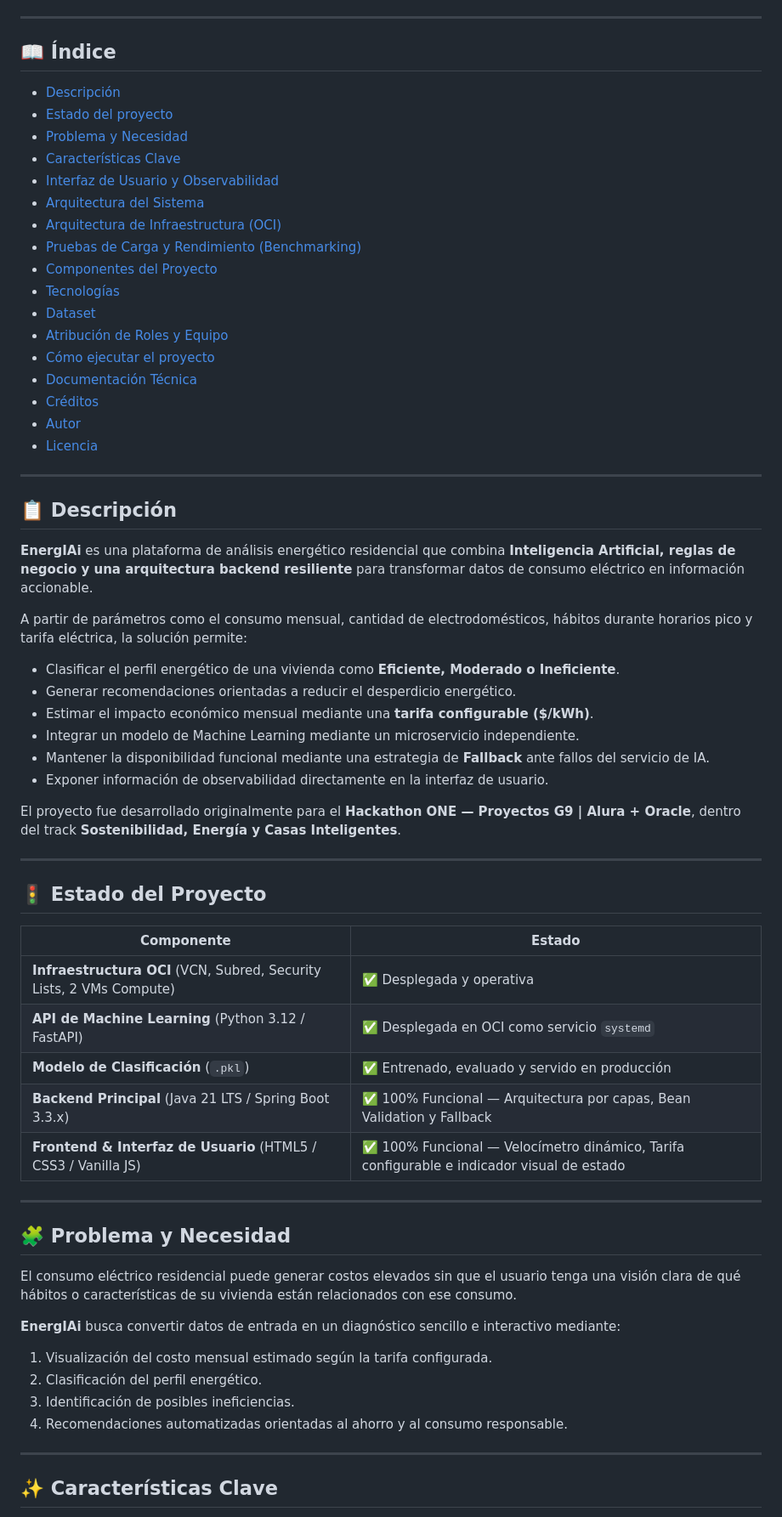
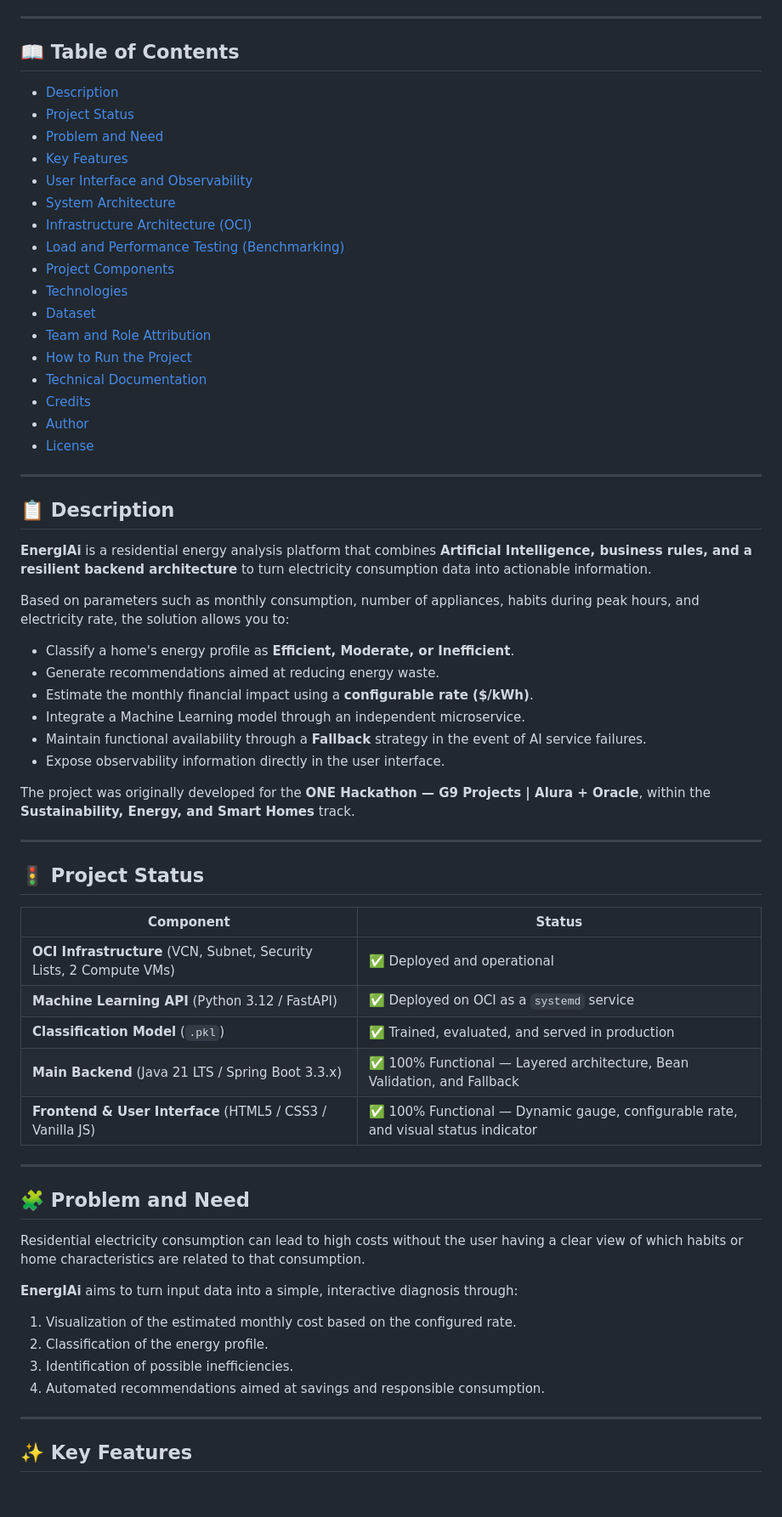
Before and after one commit to P4154N0/energiai, a Markdown page: README.md, the part around one of its changes. Shown at 85% size. Drawn GitHub-style; blank space fills up the shorter version.

Commit message:
docs: translate README to English

```diff
--- a/README.md
+++ b/README.md
@@ -18,73 +20,73 @@
 
 ---
 
-## 📖 Índice
+## 📖 Table of Contents
 
-- [Descripción](#descripción)
-- [Estado del proyecto](#estado-del-proyecto)
-- [Problema y Necesidad](#problema-y-necesidad)
-- [Características Clave](#características-clave)
-- [Interfaz de Usuario y Observabilidad](#interfaz)
-- [Arquitectura del Sistema](#arquitectura-sistema)
-- [Arquitectura de Infraestructura (OCI)](#arquitectura-oci)
-- [Pruebas de Carga y Rendimiento (Benchmarking)](#benchmarking)
-- [Componentes del Proyecto](#componentes)
-- [Tecnologías](#tecnologías)
+- [Description](#description)
+- [Project Status](#project-status)
+- [Problem and Need](#problem-and-need)
+- [Key Features](#key-features)
+- [User Interface and Observability](#interface)
+- [System Architecture](#system-architecture)
+- [Infrastructure Architecture (OCI)](#oci-architecture)
+- [Load and Performance Testing (Benchmarking)](#benchmarking)
+- [Project Components](#components)
+- [Technologies](#technologies)
 - [Dataset](#dataset)
-- [Atribución de Roles y Equipo](#equipo)
-- [Cómo ejecutar el proyecto](#ejecucion)
-- [Documentación Técnica](#documentacion-tecnica)
-- [Créditos](#créditos)
-- [Autor](#autor)
-- [Licencia](#licencia)
+- [Team and Role Attribution](#team)
+- [How to Run the Project](#execution)
+- [Technical Documentation](#technical-documentation)
+- [Credits](#credits)
+- [Author](#author)
+- [License](#license)
 
 ---
 
-<a id="descripción"></a>
-## 📋 Descripción
+<a id="description"></a>
+## 📋 Description
 
-**EnergIAi** es una plataforma de análisis energético residencial que combina **Inteligencia Artificial, reglas de negocio y una arquitectura backend resiliente** para transformar datos de consumo eléctrico en información accionable.
+**EnergIAi** is a residential energy analysis platform that combines **Artificial Intelligence, business rules, and a resilient backend architecture** to turn electricity consumption data into actionable information.
 
-A partir de parámetros como el consumo mensual, cantidad de electrodomésticos, hábitos durante horarios pico y tarifa eléctrica, la solución permite:
+Based on parameters such as monthly consumption, number of appliances, habits during peak hours, and electricity rate, the solution allows you to:
 
-- Clasificar el perfil energético de una vivienda como **Eficiente, Moderado o Ineficiente**.
-- Generar recomendaciones orientadas a reducir el desperdicio energético.
-- Estimar el impacto económico mensual mediante una **tarifa configurable ($/kWh)**.
-- Integrar un modelo de Machine Learning mediante un microservicio independiente.
-- Mantener la disponibilidad funcional mediante una estrategia de **Fallback** ante fallos del servicio de IA.
-- Exponer información de observabilidad directamente en la interfaz de usuario.
+- Classify a home's energy profile as **Efficient, Moderate, or Inefficient**.
+- Generate recommendations aimed at reducing energy waste.
+- Estimate the monthly financial impact using a **configurable rate ($/kWh)**.
+- Integrate a Machine Learning model through an independent microservice.
+- Maintain functional availability through a **Fallback** strategy in the event of AI service failures.
+- Expose observability information directly in the user interface.
 
-El proyecto fue desarrollado originalmente para el **Hackathon ONE — Proyectos G9 | Alura + Oracle**, dentro del track **Sostenibilidad, Energía y Casas Inteligentes**.
+The project was originally developed for the **ONE Hackathon — G9 Projects | Alura + Oracle**, within the **Sustainability, Energy, and Smart Homes** track.
 
 ---
 
-<a id="estado-del-proyecto"></a>
-## 🚦 Estado del Proyecto
+<a id="project-status"></a>
+## 🚦 Project Status
 
-| Componente | Estado |
+| Component | Status |
 |---|---|
-| **Infraestructura OCI** (VCN, Subred, Security Lists, 2 VMs Compute) | ✅ Desplegada y operativa |
-| **API de Machine Learning** (Python 3.12 / FastAPI) | ✅ Desplegada en OCI como servicio `systemd` |
-| **Modelo de Clasificación** (`.pkl`) | ✅ Entrenado, evaluado y servido en producción |
-| **Backend Principal** (Java 21 LTS / Spring Boot 3.3.x) | ✅ 100% Funcional — Arquitectura por capas, Bean Validation y Fallback |
-| **Frontend & Interfaz de Usuario** (HTML5 / CSS3 / Vanilla JS) | ✅ 100% Funcional — Velocímetro dinámico, Tarifa configurable e indicador visual de estado |
+| **OCI Infrastructure** (VCN, Subnet, Security Lists, 2 Compute VMs) | ✅ Deployed and operational |
+| **Machine Learning API** (Python 3.12 / FastAPI) | ✅ Deployed on OCI as a `systemd` service |
+| **Classification Model** (`.pkl`) | ✅ Trained, evaluated, and served in production |
+| **Main Backend** (Java 21 LTS / Spring Boot 3.3.x) | ✅ 100% Functional — Layered architecture, Bean Validation, and Fallback |
+| **Frontend & User Interface** (HTML5 / CSS3 / Vanilla JS) | ✅ 100% Functional — Dynamic gauge, configurable rate, and visual status indicator |
 
 ---
 
-<a id="problema-y-necesidad"></a>
-## 🧩 Problema y Necesidad
+<a id="problem-and-need"></a>
+## 🧩 Problem and Need
 
-El consumo eléctrico residencial puede generar costos elevados sin que el usuario tenga una visión clara de qué hábitos o características de su vivienda están relacionados con ese consumo.
+Residential electricity consumption can lead to high costs without the user having a clear view of which habits or home characteristics are related to that consumption.
 
-**EnergIAi** busca convertir datos de entrada en un diagnóstico sencillo e interactivo mediante:
+**EnergIAi** aims to turn input data into a simple, interactive diagnosis through:
 
-1. Visualización del costo mensual estimado según la tarifa configurada.
-2. Clasificación del perfil energético.
-3. Identificación de posibles ineficiencias.
-4. Recomendaciones automatizadas orientadas al ahorro y al consumo responsable.
+1. Visualization of the estimated monthly cost based on the configured rate.
+2. Classification of the energy profile.
+3. Identification of possible inefficiencies.
+4. Automated recommendations aimed at savings and responsible consumption.
 
 ---
 
-<a id="características-clave"></a>
-## ✨ Características Clave
+<a id="key-features"></a>
+## ✨ Key Features
 
```
Also changed, not shown: other parts of README.md (+115 -113 lines).
